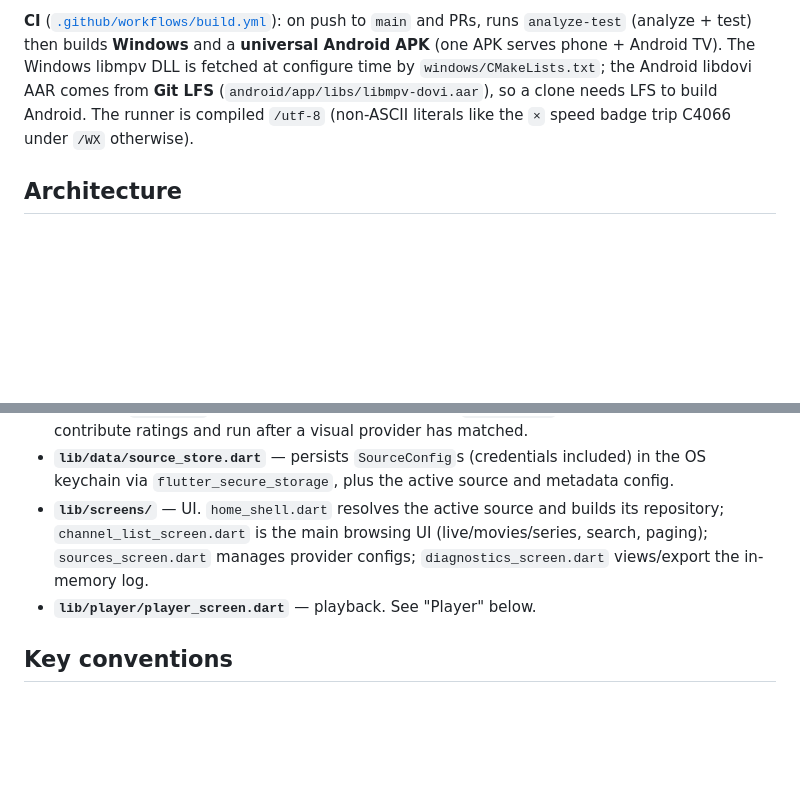
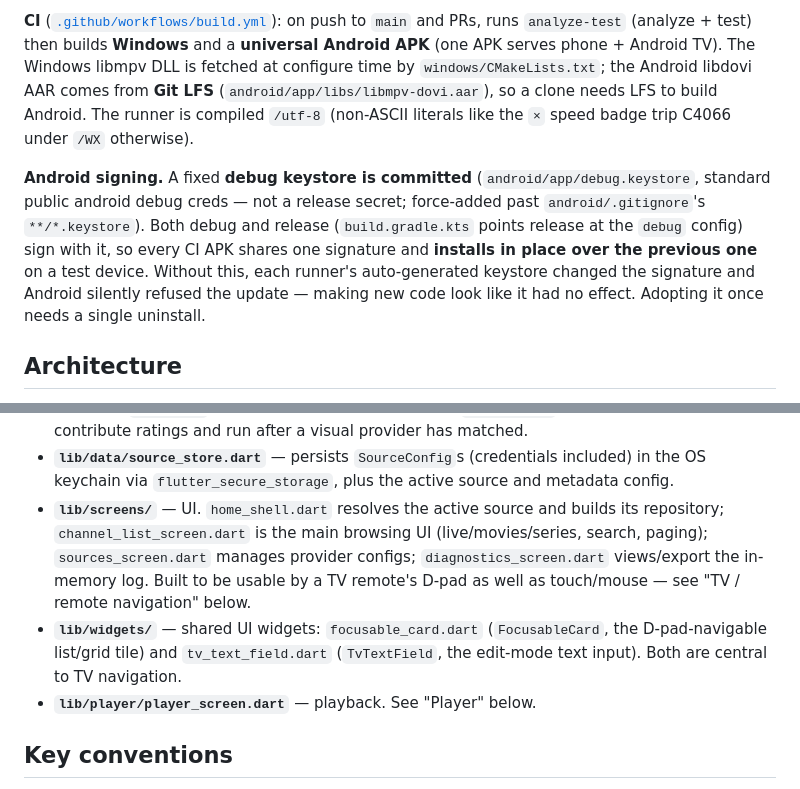
Before and after one commit to GCHOfficial/iptvs, a Markdown page: CLAUDE.md, 2 parts joined by grey strips. GitHub-like rendering; blank space fills up the shorter version.

```diff
--- a/CLAUDE.md
+++ b/CLAUDE.md
@@ -20,6 +20,8 @@ The analyzer uses `package:flutter_lints`. CI expectation: `flutter analyze` rep
 
 **CI** ([`.github/workflows/build.yml`](.github/workflows/build.yml)): on push to `main` and PRs, runs `analyze-test` (analyze + test) then builds **Windows** and a **universal Android APK** (one APK serves phone + Android TV). The Windows libmpv DLL is fetched at configure time by `windows/CMakeLists.txt`; the Android libdovi AAR comes from **Git LFS** (`android/app/libs/libmpv-dovi.aar`), so a clone needs LFS to build Android. The runner is compiled `/utf-8` (non-ASCII literals like the `×` speed badge trip C4066 under `/WX` otherwise).
 
+**Android signing.** A fixed **debug keystore is committed** (`android/app/debug.keystore`, standard public android debug creds — not a release secret; force-added past `android/.gitignore`'s `**/*.keystore`). Both debug and release (`build.gradle.kts` points release at the `debug` config) sign with it, so every CI APK shares one signature and **installs in place over the previous one** on a test device. Without this, each runner's auto-generated keystore changed the signature and Android silently refused the update — making new code look like it had no effect. Adopting it once needs a single uninstall.
+
 ## Architecture
 
 Layered, provider-agnostic. The golden rule: **the UI and cache never know which kind of provider they're talking to** — everything goes through the `Source` interface.
@@ -37,7 +39,8 @@ screens/  ──▶  LibraryRepository  ──▶  Source (Stalker | Xtream | M3
 - **`lib/data/app_database.dart`** — local SQLite cache (channels, categories, EPG, movies/series, paging state, external metadata), keyed by `Source.id`. Schema is versioned (`schemaVersion`) with a hand-rolled `onUpgrade`. See "Database migrations" below.
 - **`lib/data/*_client.dart`** + **`metadata_provider.dart`** — `MetadataProvider` implementations enriching `MediaItem`s with posters/overviews/ratings. `ratingsOnly` providers (MDBList) only contribute ratings and run after a visual provider has matched.
 - **`lib/data/source_store.dart`** — persists `SourceConfig`s (credentials included) in the OS keychain via `flutter_secure_storage`, plus the active source and metadata config.
-- **`lib/screens/`** — UI. `home_shell.dart` resolves the active source and builds its repository; `channel_list_screen.dart` is the main browsing UI (live/movies/series, search, paging); `sources_screen.dart` manages provider configs; `diagnostics_screen.dart` views/export the in-memory log.
+- **`lib/screens/`** — UI. `home_shell.dart` resolves the active source and builds its repository; `channel_list_screen.dart` is the main browsing UI (live/movies/series, search, paging); `sources_screen.dart` manages provider configs; `diagnostics_screen.dart` views/export the in-memory log. Built to be usable by a TV remote's D-pad as well as touch/mouse — see "TV / remote navigation" below.
+- **`lib/widgets/`** — shared UI widgets: `focusable_card.dart` (`FocusableCard`, the D-pad-navigable list/grid tile) and `tv_text_field.dart` (`TvTextField`, the edit-mode text input). Both are central to TV navigation.
 - **`lib/player/player_screen.dart`** — playback. See "Player" below.
 
 ## Key conventions
```
Also changed, not shown: other parts of CLAUDE.md (+15 -4 lines).
